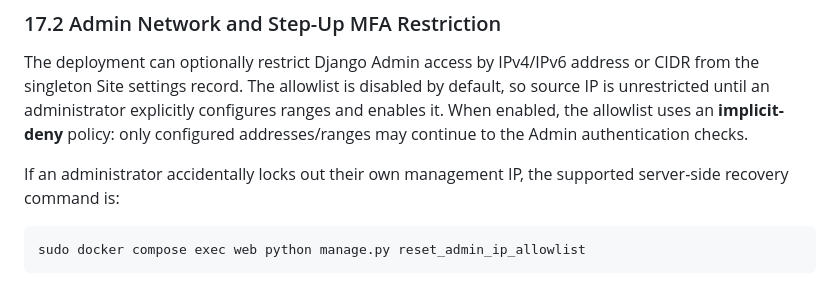
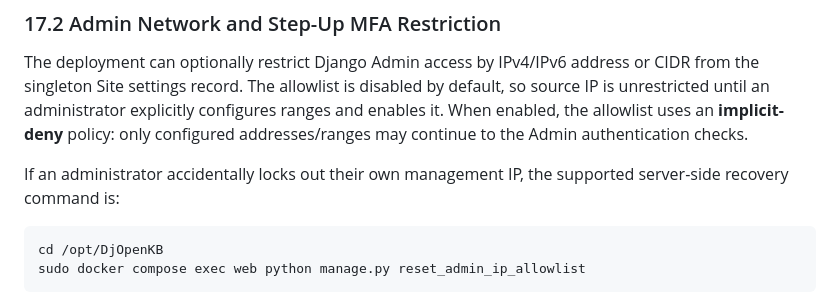
Before and after one commit to ErinFlyingSkyRocket/DjOpenKB, a Markdown page: documentations/FULL_FEATURE_DOCUMENTATION.md, the part around the change. Rendered like a GitHub page.

Commit message:
Add directory location to direct user to which directory to run recovery

````diff
--- a/documentations/FULL_FEATURE_DOCUMENTATION.md
+++ b/documentations/FULL_FEATURE_DOCUMENTATION.md
@@ -888,6 +888,7 @@ The deployment can optionally restrict Django Admin access by IPv4/IPv6 address
 If an administrator accidentally locks out their own management IP, the supported server-side recovery command is:
 
 ```bash
+cd /opt/DjOpenKB
 sudo docker compose exec web python manage.py reset_admin_ip_allowlist
 ```
 
````
